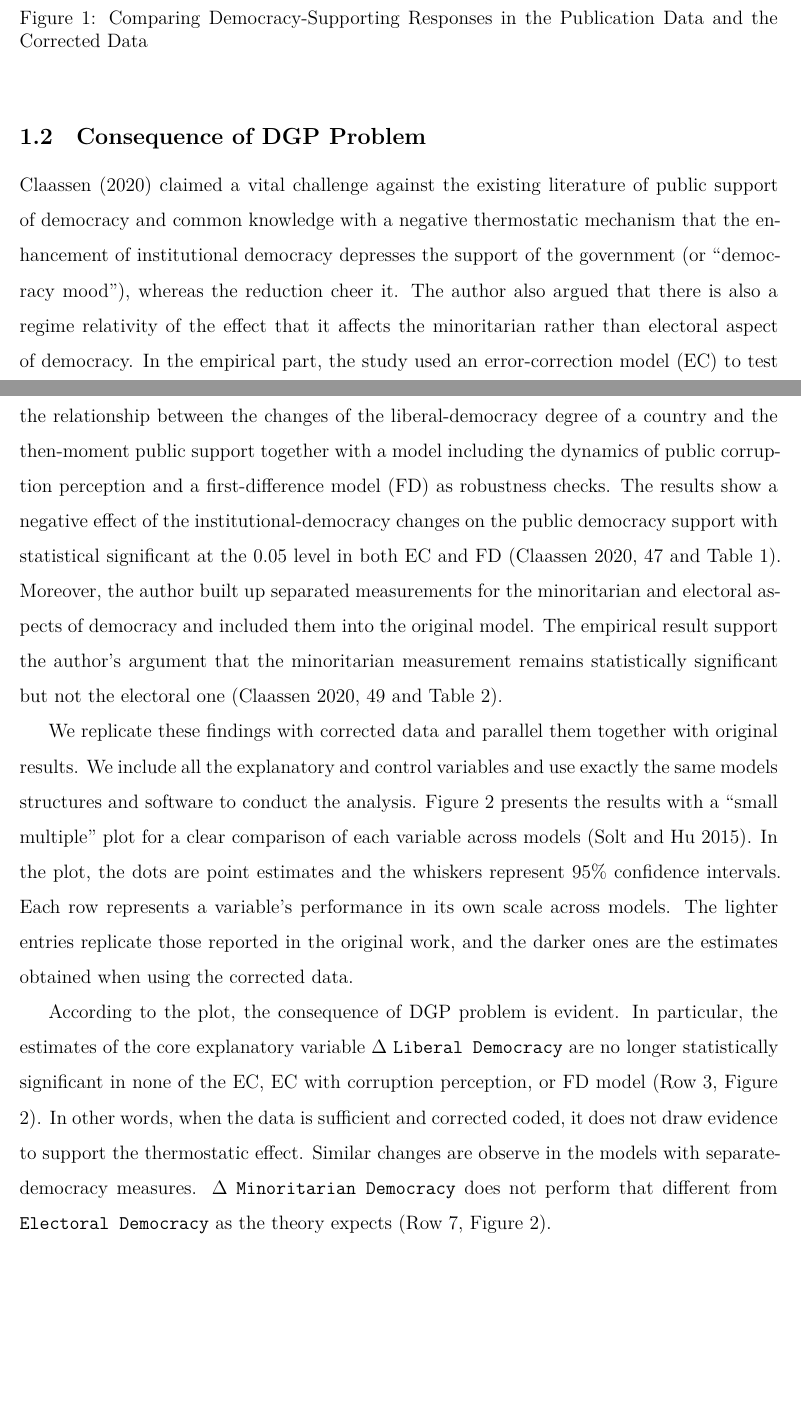
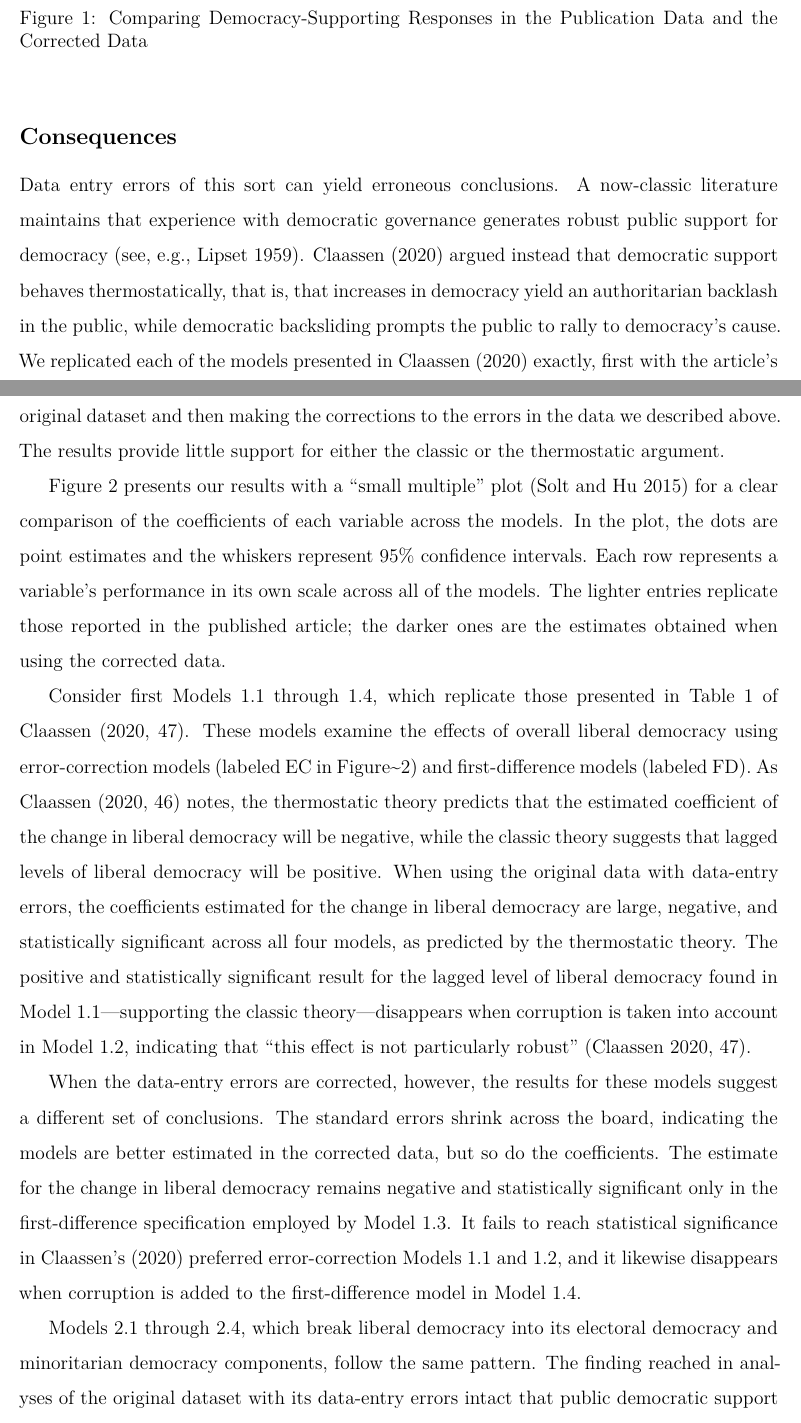
Before and after one commit to fsolt/dem_mood, an R Markdown document (paper/dem_mood.Rmd): two parts of pages 5 and 6 of 10, joined at a grey line, cut so that both start at the same text, the shorter picture padded with empty space. The pictures show the output file paper/dem_mood.pdf that the author committed with the source.

Commit message:
revise consequences section

````diff
--- a/paper/dem_mood.Rmd
+++ b/paper/dem_mood.Rmd
@@ -4,7 +4,7 @@ output:
     fig_caption: yes
     keep_tex: yes
     toc: no
-    number_sections: yes
+    number_sections: no
     latex_engine: xelatex
     # pandoc_args: --lua-filter=multiple-bibliographies.lua
 
@@ -504,21 +504,19 @@ plot_support +
 
 ```
 
-## Consequence of DGP Problem
+## Consequences
 
-@Claassen2020b claimed a vital challenge against the existing literature of public support of democracy and common knowledge with a negative thermostatic mechanism that the enhancement of institutional democracy depresses the support of the government (or "democracy mood"), whereas the reduction cheer it.
-The author also argued that there is also a regime relativity of the effect that it affects the minoritarian rather than electoral aspect of democracy.
-In the empirical part, the study used an error-correction model (EC) to test the relationship between the changes of the liberal-democracy degree of a country and the then-moment public support together with a model including the dynamics of public corruption perception and a first-difference model (FD) as robustness checks.
-The results show a negative effect of the institutional-democracy changes on the public democracy support with statistical significant at the 0.05 level in both EC and FD [@Claassen2020b, p.47 and Table 1].
-Moreover, the author built up separated measurements for the minoritarian and electoral aspects of democracy and included them into the original model.
-The empirical result support the author's argument that the minoritarian measurement remains statistically significant but not the electoral one [@Claassen2020b, p.49 and Table 2].
+Data entry errors of this sort can yield erroneous conclusions.
+A now-classic literature maintains that experience with democratic governance generates robust public support for democracy [see, e.g., @Lipset1959a].
+@Claassen2020b argued instead that democratic support behaves thermostatically, that is, that increases in democracy yield an authoritarian backlash in the public, while democratic backsliding prompts the public to rally to democracy's cause.
+We replicated each of the models presented in @Claassen2020b exactly, first with the article's original dataset and then making the corrections to the errors in the data we described above.
+The results provide little support for either the classic or the thermostatic argument.
 
-We replicate these findings with corrected data and parallel them together with original results.
-We include all the explanatory and control variables and use exactly the same models structures and software to conduct the analysis.
-Figure \@ref(fig:regressionPlot) presents the results with a "small multiple" plot for a clear comparison of each variable across models [@SoltHu2015].
+Figure \@ref(fig:regressionPlot) presents our results with a "small multiple" plot [@SoltHu2015] for a clear comparison of the coefficients of each variable across the models.
 In the plot, the dots are point estimates and the whiskers represent 95% confidence intervals.
-Each row represents a variable's performance in its own scale across models.
-The lighter entries replicate those reported in the original work, and the darker ones are the estimates obtained when using the corrected data.
+Each row represents a variable's performance in its own scale across all of the models.
+The lighter entries replicate those reported in the published article; the darker ones are the estimates obtained when using the corrected data.
+
 
 ```{r regressionResult}
 sd.plm <- pdata.frame(df_apsr, index = c("Country", "Year"))
@@ -648,8 +646,16 @@ small_multiple(df_plot, axis_switch = TRUE, dot_args = list(size = .9, fatten =
 ggsave("images/results.png")
 ```
 
-According to the plot, the consequence of DGP problem is evident.
-In particular, the estimates of the core explanatory variable &Delta; `Liberal Democracy` are no longer statistically significant in none of the EC, EC with corruption perception, or FD model (Row 3, Figure \@ref(fig:regressionPlot)).
-In other words, when the data is sufficient and corrected coded, it does not draw evidence to support the thermostatic effect.
-Similar changes are observe in the models with separate-democracy measures.
-&Delta; `Minoritarian Democracy` does not perform that different from `Electoral Democracy` as the theory expects (Row 7, Figure \@ref(fig:regressionPlot)).
+Consider first Models 1.1 through 1.4, which replicate those presented in Table 1 of @Claassen2020b [, 47].
+These models examine the effects of overall liberal democracy using error-correction models (labeled EC in Figure~\@ref(fig:regressionPlot)) and first-difference models (labeled FD).
+As @Claassen2020b [, 46] notes, the thermostatic theory predicts that the estimated coefficient of the change in liberal democracy will be negative, while the classic theory suggests that lagged levels of liberal democracy will be positive.
+When using the original data with data-entry errors, the coefficients estimated for the change in liberal democracy are large, negative, and statistically significant across all four models, as predicted by the thermostatic theory.
+The positive and statistically significant result for the lagged level of liberal democracy found in Model 1.1---supporting the classic theory---disappears when corruption is taken into account in Model 1.2, indicating that "this effect is not particularly robust" [@Claassen2020b, 47].
+
+When the data-entry errors are corrected, however, the results for these models suggest a different set of conclusions.
+The standard errors shrink across the board, indicating the models are better estimated in the corrected data, but so do the coefficients.
+The estimate for the change in liberal democracy remains negative and statistically significant only in the first-difference specification employed by Model 1.3.
+It fails to reach statistical significance in Claassen's [-@Claassen2020b] preferred error-correction Models 1.1 and 1.2, and it likewise disappears when corruption is added to the first-difference model in Model 1.4.
+
+Models 2.1 through 2.4, which break liberal democracy into its electoral democracy and minoritarian democracy components, follow the same pattern.
+The finding reached in analyses of the original dataset with its data-entry errors intact that public democratic support responds thermostatically to changes in minoritarian democracy evaporates when the data-entry errors are corrected.
````
Also changed, not shown: paper/dem_mood.pdf, paper/dem_mood_files/figure-latex/comparison2-1.pdf, paper/dem_mood_files/figure-latex/regressionPlot-1.pdf, paper/dem_mood_files/figure-pdf/comparison2-1.pdf (added), paper/dem_mood.Rmd (11 more changed lines).
